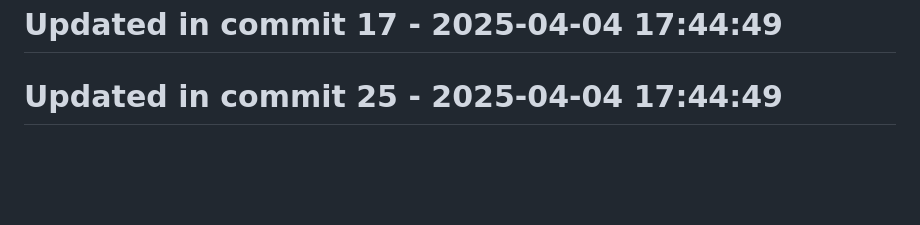
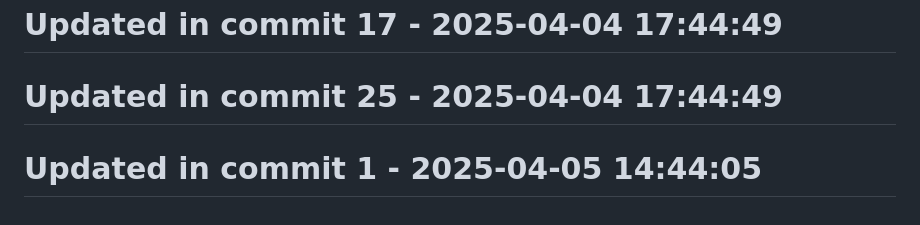
Before and after one commit to llamasearchai/llamascrapes3, a Markdown page: README.md, the part around the change. Rendered like a GitHub page; blank space fills up the shorter version.

```diff
--- a/README.md
+++ b/README.md
@@ -153,3 +153,5 @@ Licensed under the MIT License - see the [LICENSE](LICENSE) file for details.
 # Updated in commit 17 - 2025-04-04 17:44:49
 
 # Updated in commit 25 - 2025-04-04 17:44:49
+
+# Updated in commit 1 - 2025-04-05 14:44:05
```
